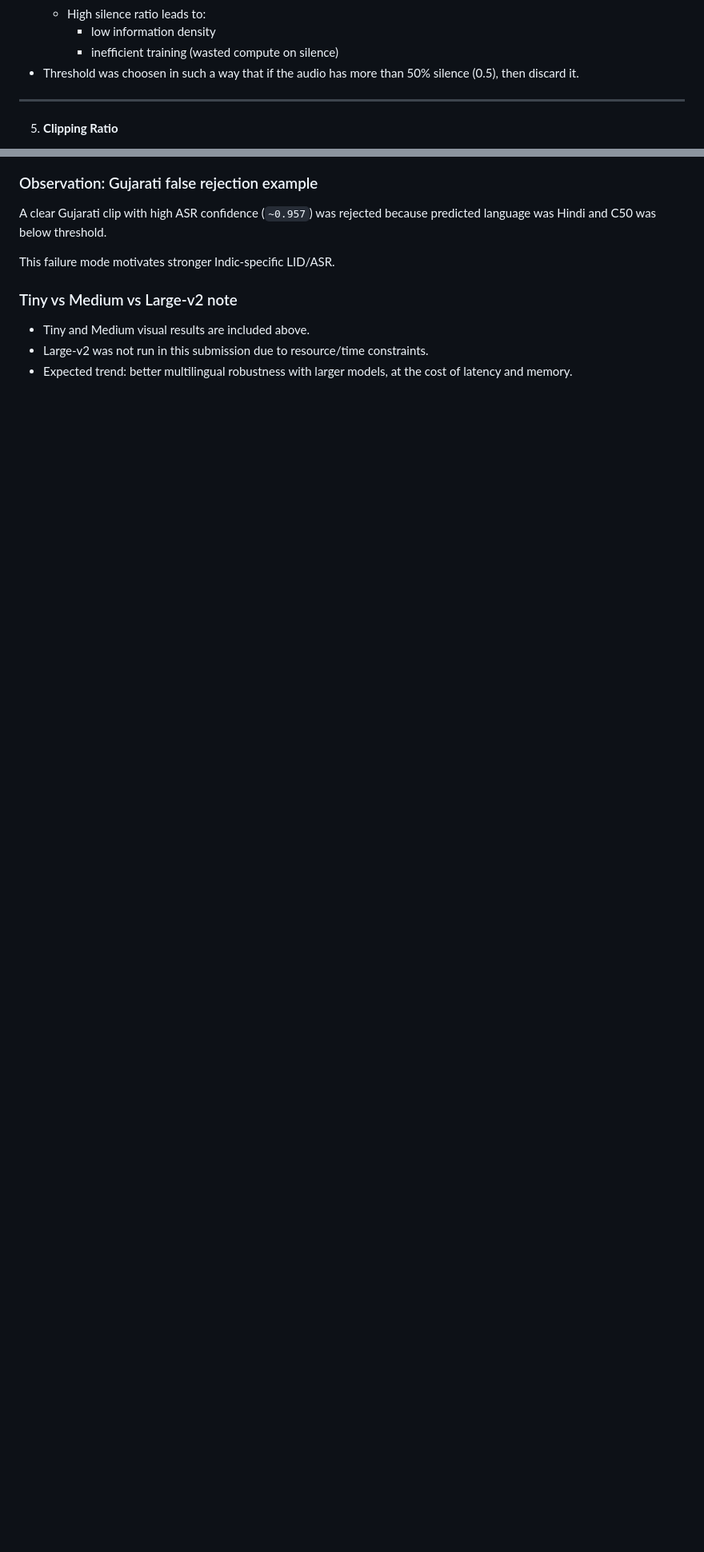
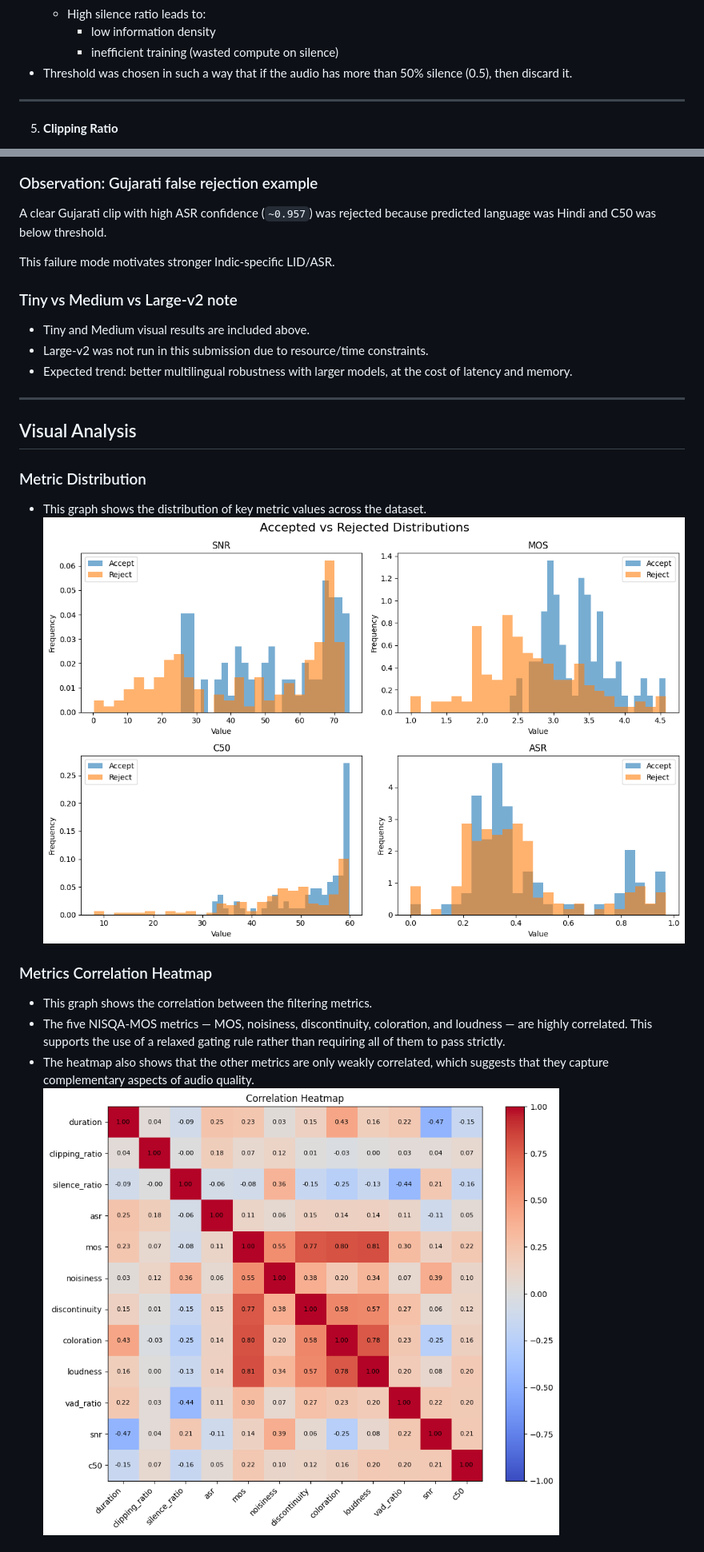
Before and after one commit to nakul-krishnakumar/audio-filtering-pipeline, a Markdown page: README.md, 2 parts joined by grey strips. Shown at 80% size. GitHub-like rendering; pictures changed too: images/corr-map.png (added), images/metric-dist.png (added); blank space fills up the shorter version.

```diff
--- a/README.md
+++ b/README.md
@@ -241,7 +248,7 @@ Architecture Diagram:
   - High silence ratio leads to:
 	- low information density
 	- inefficient training (wasted compute on silence)
-- Threshold was choosen in such a way that if the audio has more than 50% silence (0.5), then discard it.
+- Threshold was chosen in such a way that if the audio has more than 50% silence (0.5), then discard it.
 
 ---
 
@@ -424,3 +434,18 @@ This failure mode motivates stronger Indic-specific LID/ASR.
 - Tiny and Medium visual results are included above.
 - Large-v2 was not run in this submission due to resource/time constraints.
 - Expected trend: better multilingual robustness with larger models, at the cost of latency and memory.
+
+---
+
+## Visual Analysis
+
+### Metric Distribution
+- This graph shows the distribution of key metric values across the dataset.
+![metric-dist](images/metric-dist.png)
+
+### Metrics Correlation Heatmap
+- This graph shows the correlation between the filtering metrics.
+- The five NISQA-MOS metrics — MOS, noisiness, discontinuity, coloration, and loudness — are highly correlated. This supports the use of a relaxed gating rule rather than requiring all of them to pass strictly.
+- The heatmap also shows that the other metrics are only weakly correlated, which suggests that they capture complementary aspects of audio quality.
+![corr-map](images/corr-map.png)
+
```
Also changed, not shown: other parts of README.md (+51 -20 lines), images/rej-bdown.png (added), images/ret-curve.png (added), 4 other files.
